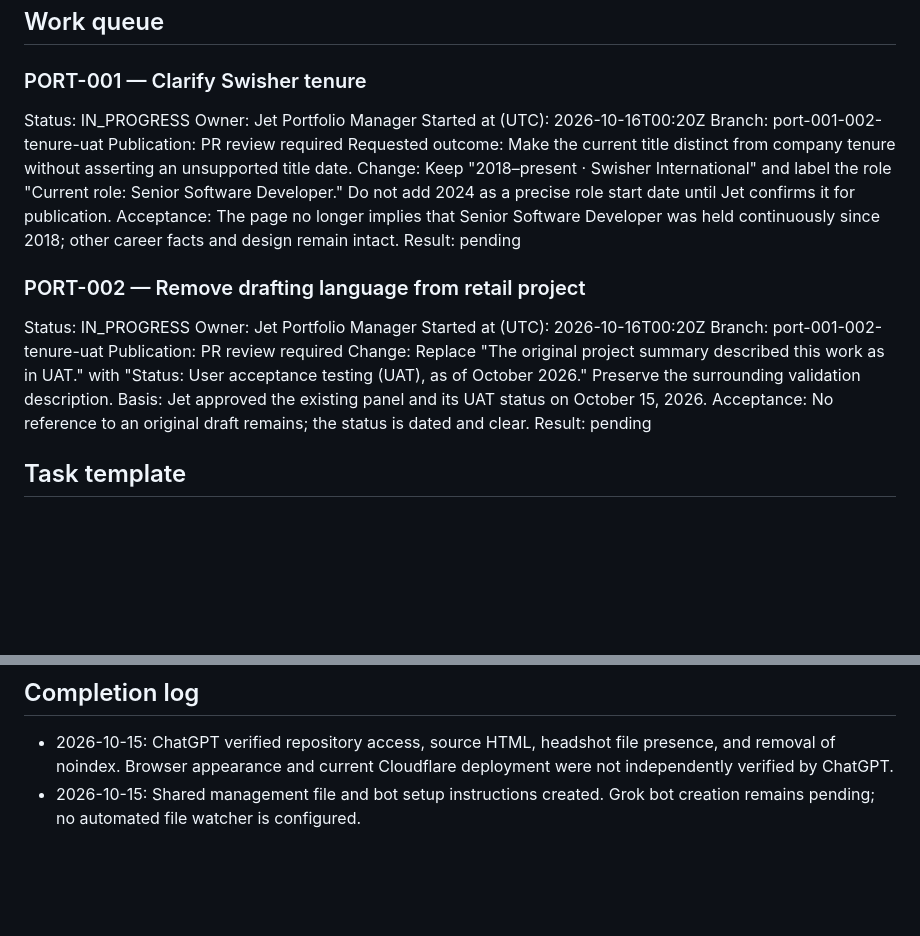
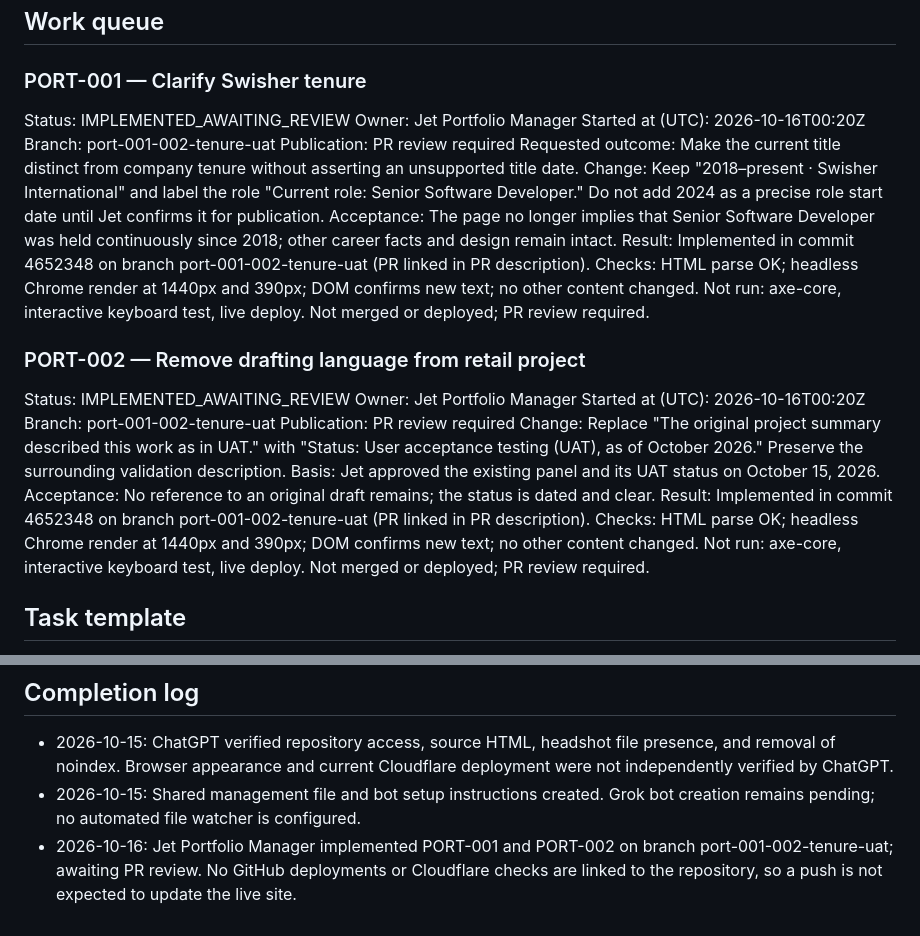
Before and after one commit to hjharding18-alt/jet-portfolio, a Markdown page: PORTFOLIO_MANAGEMENT.md, 2 parts joined by grey strips. Drawn GitHub-style; blank space fills up the shorter version.

Commit message:
Record PORT-001/002 status and evidence

```diff
--- a/PORTFOLIO_MANAGEMENT.md
+++ b/PORTFOLIO_MANAGEMENT.md
@@ -47,7 +47,7 @@ Career application research or drafting may be proposed separately. Sending recr
 ## Work queue
 
 ### PORT-001 — Clarify Swisher tenure
-Status: IN_PROGRESS
+Status: IMPLEMENTED_AWAITING_REVIEW
 Owner: Jet Portfolio Manager
 Started at (UTC): 2026-10-16T00:20Z
 Branch: port-001-002-tenure-uat
@@ -55,10 +55,10 @@ Publication: PR review required
 Requested outcome: Make the current title distinct from company tenure without asserting an unsupported title date.
 Change: Keep "2018–present · Swisher International" and label the role "Current role: Senior Software Developer." Do not add 2024 as a precise role start date until Jet confirms it for publication.
 Acceptance: The page no longer implies that Senior Software Developer was held continuously since 2018; other career facts and design remain intact.
-Result: pending
+Result: Implemented in commit 4652348 on branch port-001-002-tenure-uat (PR linked in PR description). Checks: HTML parse OK; headless Chrome render at 1440px and 390px; DOM confirms new text; no other content changed. Not run: axe-core, interactive keyboard test, live deploy. Not merged or deployed; PR review required.
 
 ### PORT-002 — Remove drafting language from retail project
-Status: IN_PROGRESS
+Status: IMPLEMENTED_AWAITING_REVIEW
 Owner: Jet Portfolio Manager
 Started at (UTC): 2026-10-16T00:20Z
 Branch: port-001-002-tenure-uat
@@ -66,7 +66,7 @@ Publication: PR review required
 Change: Replace "The original project summary described this work as in UAT." with "Status: User acceptance testing (UAT), as of October 2026." Preserve the surrounding validation description.
 Basis: Jet approved the existing panel and its UAT status on October 15, 2026.
 Acceptance: No reference to an original draft remains; the status is dated and clear.
-Result: pending
+Result: Implemented in commit 4652348 on branch port-001-002-tenure-uat (PR linked in PR description). Checks: HTML parse OK; headless Chrome render at 1440px and 390px; DOM confirms new text; no other content changed. Not run: axe-core, interactive keyboard test, live deploy. Not merged or deployed; PR review required.
 
 ## Task template
 
@@ -86,3 +86,4 @@ Blocker or next action:
 
 - 2026-10-15: ChatGPT verified repository access, source HTML, headshot file presence, and removal of noindex. Browser appearance and current Cloudflare deployment were not independently verified by ChatGPT.
 - 2026-10-15: Shared management file and bot setup instructions created. Grok bot creation remains pending; no automated file watcher is configured.
+- 2026-10-16: Jet Portfolio Manager implemented PORT-001 and PORT-002 on branch port-001-002-tenure-uat; awaiting PR review. No GitHub deployments or Cloudflare checks are linked to the repository, so a push is not expected to update the live site.
```
